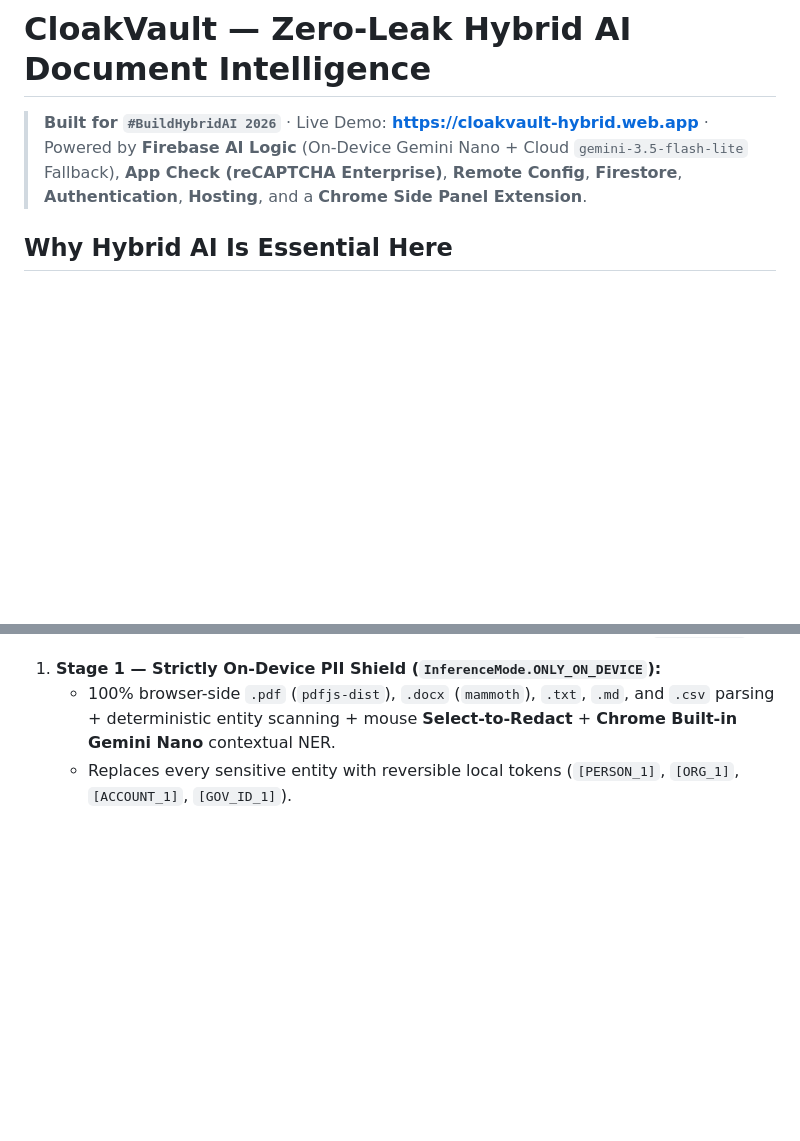
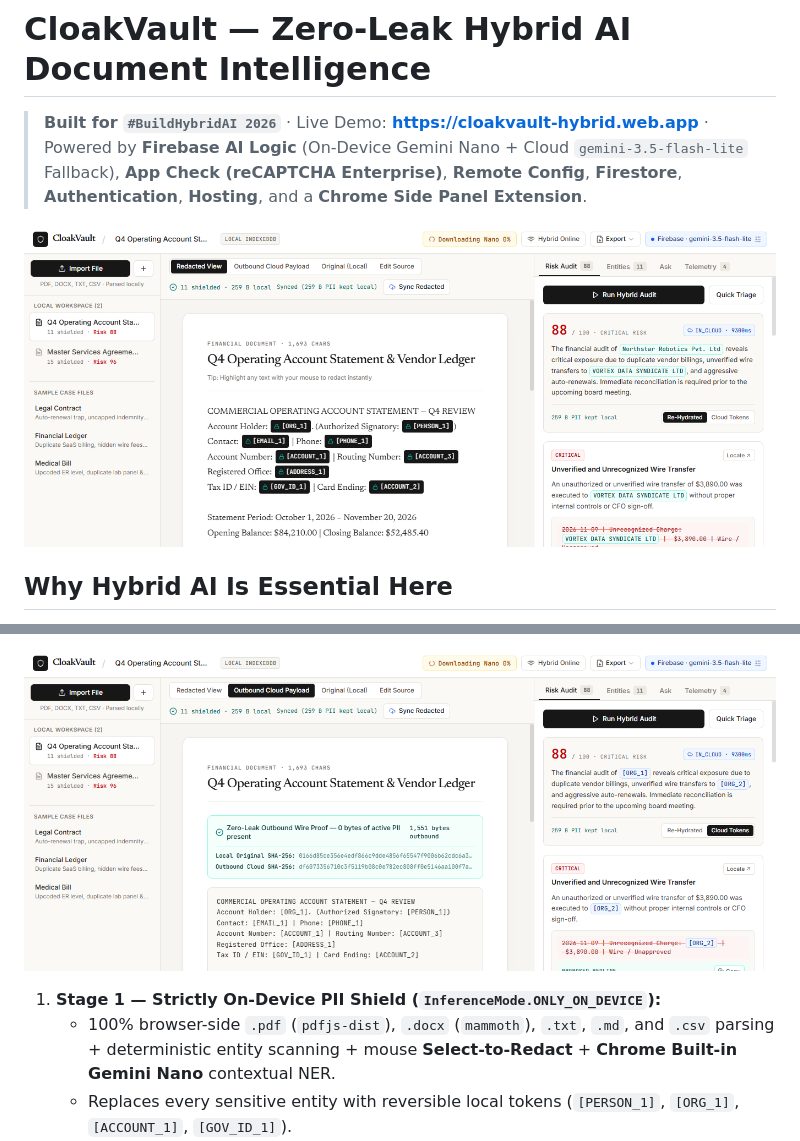
Before and after one commit to rahulkarthik-999/cloakvault-hybrid, a Markdown page: README.md, 2 parts joined by grey strips. Rendered like a GitHub page; pictures changed too: docs/screenshots/workbench-audit.png (added), docs/screenshots/zero-leak-wire-proof.png (added); blank space fills up the shorter version.

Commit message:
docs: add live production screenshots and hybrid architecture diagram to README

```diff
--- a/README.md
+++ b/README.md
@@ -1,6 +1,8 @@
 # CloakVault — Zero-Leak Hybrid AI Document Intelligence
 
 > **Built for `#BuildHybridAI 2026`** · Live Demo: **https://cloakvault-hybrid.web.app** · Powered by **Firebase AI Logic** (On-Device Gemini Nano + Cloud `gemini-3.5-flash-lite` Fallback), **App Check (reCAPTCHA Enterprise)**, **Remote Config**, **Firestore**, **Authentication**, **Hosting**, and a **Chrome Side Panel Extension**.
+
+![CloakVault Workbench — Local Redaction & Live Hybrid Risk Audit](docs/screenshots/workbench-audit.png)
 
 ## Why Hybrid AI Is Essential Here
 
@@ -10,3 +27,4 @@ Freelancers, founders, patients, and teams want frontier AI audits on NDAs, SaaS
+![Outbound Cloud Payload — Cryptographic SHA-256 Zero-Leak Wire Proof](docs/screenshots/zero-leak-wire-proof.png)
 
 1. **Stage 1 — Strictly On-Device PII Shield (`InferenceMode.ONLY_ON_DEVICE`):**
    - 100% browser-side `.pdf` (`pdfjs-dist`), `.docx` (`mammoth`), `.txt`, `.md`, and `.csv` parsing + deterministic entity scanning + mouse **Select-to-Redact** + **Chrome Built-in Gemini Nano** contextual NER.
```
Also changed, not shown: other parts of README.md (+15 -0 lines).
